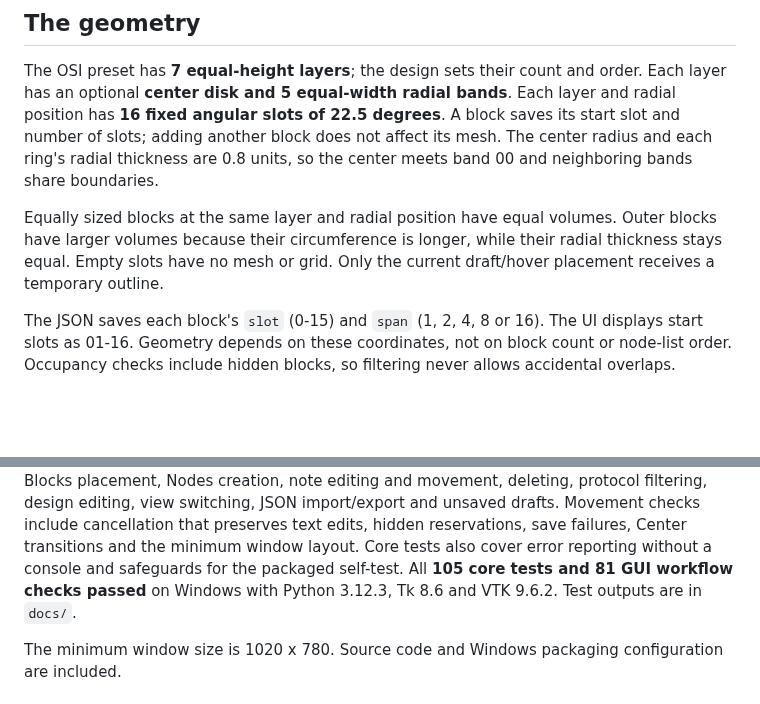
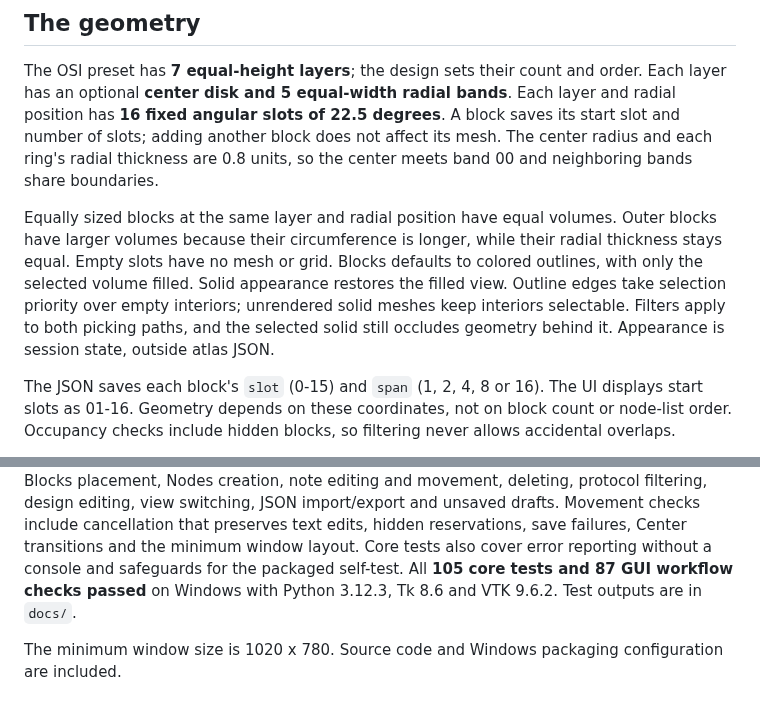
Before and after one commit to seiejouke/cyber_atlas, a Markdown page: docs/DEVELOPMENT.md, 2 parts joined by grey strips. Drawn GitHub-style; blank space fills up the shorter version.

```diff
--- a/docs/DEVELOPMENT.md
+++ b/docs/DEVELOPMENT.md
@@ -65,7 +65,11 @@ so the center meets band 00 and neighboring bands share boundaries.
 Equally sized blocks at the same layer and radial position have equal volumes.
 Outer blocks have larger volumes because their circumference is longer,
 while their radial thickness stays equal. Empty slots have no mesh or grid.
-Only the current draft/hover placement receives a temporary outline.
+Blocks defaults to colored outlines, with only the selected volume filled.
+Solid appearance restores the filled view. Outline edges take selection
+priority over empty interiors; unrendered solid meshes keep interiors
+selectable. Filters apply to both picking paths, and the selected solid still
+occludes geometry behind it. Appearance is session state, outside atlas JSON.
 
 The JSON saves each block's `slot` (0-15) and `span` (1, 2, 4, 8 or 16).
 The UI displays start slots as 01-16. Geometry depends on these coordinates,
@@ -149,7 +153,7 @@ design editing, view switching, JSON import/export and unsaved drafts. Movement
 checks include cancellation that preserves text edits, hidden reservations,
 save failures, Center transitions and the minimum window layout. Core tests
 also cover error reporting without a console and safeguards for the packaged
-self-test. All **105 core tests and 81 GUI workflow checks passed** on Windows with Python
+self-test. All **105 core tests and 87 GUI workflow checks passed** on Windows with Python
 3.12.3, Tk 8.6 and VTK 9.6.2. Test outputs are in `docs/`.
 
 The minimum window size is 1020 x 780. Source code and Windows packaging
```
Also changed, not shown: README.md (+1 -1 lines), docs/USER_GUIDE.md (+11 -0 lines), docs/nodes-preview.png, docs/preview.png, 10 other files.
